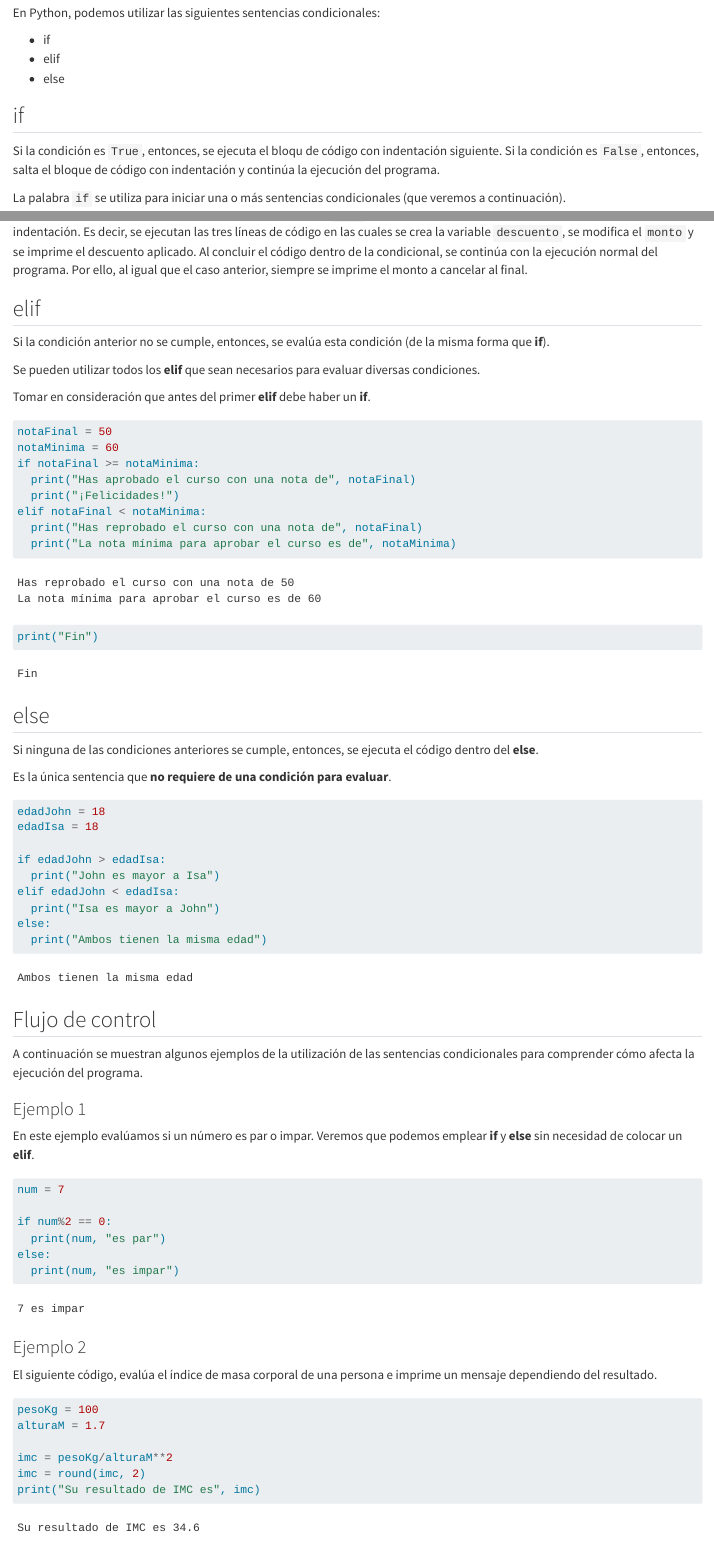
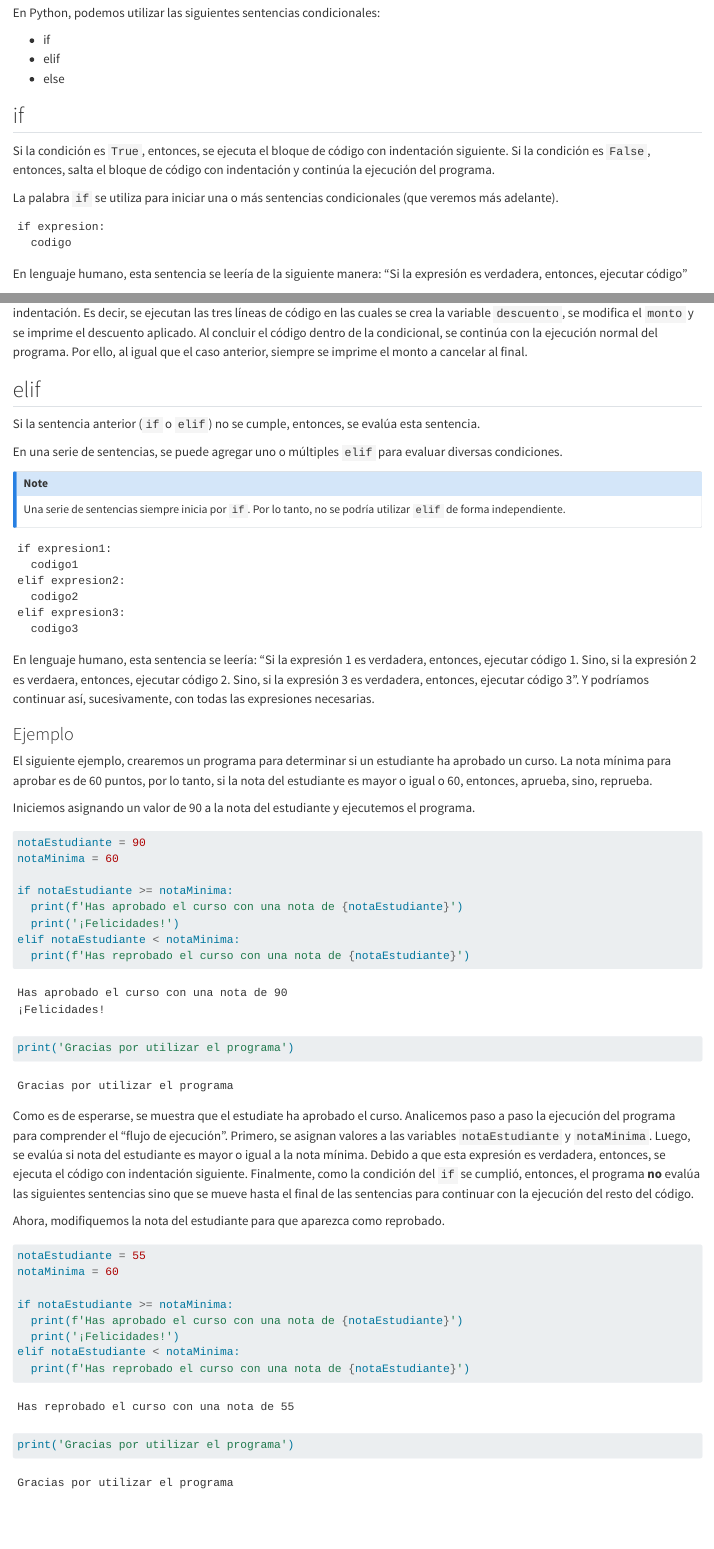
Before and after one commit to damoib95/hola-python, a Quarto document (libro/08_sen_cond.qmd): the page in a window 1100 px wide, from 100 px down, and a second part further down, joined at a grey line. Rendered offline with R 4.5, knitr and Pandoc in place of Quarto, with nearby package versions.

Commit message:
capitulo 8 elif

````diff
--- a/libro/08_sen_cond.qmd
+++ b/libro/08_sen_cond.qmd
@@ -10,6 +10,14 @@ En Python, podemos utilizar las siguientes sentencias condicionales:
 
 
 ## if
-Si la condición es ```True```, entonces, se ejecuta el bloqu de código con indentación siguiente. Si la condición es ```False```, entonces, salta el bloque de código con indentación y continúa la ejecución del programa.
 
-La palabra ```if``` se utiliza para iniciar una o más sentencias condicionales (que veremos a continuación).
+Si la condición es ```True```, entonces, se ejecuta el bloque de código con indentación siguiente. Si la condición es ```False```, entonces, salta el bloque de código con indentación y continúa la ejecución del programa.
+
+La palabra ```if``` se utiliza para iniciar una o más sentencias condicionales (que veremos más adelante).
+
+```
+if expresion:
+  codigo
+```
+
+En lenguaje humano, esta sentencia se leería de la siguiente manera: "Si la expresión es verdadera, entonces, ejecutar código"
@@ -48,21 +58,54 @@
 
 ## elif
 
-Si la condición anterior no se cumple, entonces, se evalúa esta condición (de la misma forma que **if**).
+Si la sentencia anterior (```if``` o ```elif```) no se cumple, entonces, se evalúa esta sentencia.
 
-Se pueden utilizar todos los **elif** que sean necesarios para evaluar diversas condiciones.
+En una serie de sentencias, se puede agregar uno o múltiples ```elif``` para evaluar diversas condiciones.
 
-Tomar en consideración que antes del primer **elif** debe haber un **if**.
+::: {.callout-note}
+Una serie de sentencias siempre inicia por ```if```. Por lo tanto, no se podría utilizar ```elif``` de forma independiente.
+:::
+
+```
+if expresion1:
+  codigo1
+elif expresion2:
+  codigo2
+elif expresion3:
+  codigo3
+```
+
+En lenguaje humano, esta sentencia se leería: "Si la expresión 1 es verdadera, entonces, ejecutar código 1. Sino, si la expresión 2 es verdaera, entonces, ejecutar código 2. Sino, si la expresión 3 es verdadera, entonces, ejecutar código 3". Y podríamos continuar así, sucesivamente, con todas las expresiones necesarias.
+
+### Ejemplo
+
+El siguiente ejemplo, crearemos un programa para determinar si un estudiante ha aprobado un curso. La nota mínima para aprobar es de 60 puntos, por lo tanto, si la nota del estudiante es mayor o igual o 60, entonces, aprueba, sino, reprueba.
+
+Iniciemos asignando un valor de 90 a la nota del estudiante y ejecutemos el programa.
 
 ```{python}
-notaFinal = 50
+notaEstudiante = 90
 notaMinima = 60
-if notaFinal >= notaMinima:
-  print("Has aprobado el curso con una nota de", notaFinal)
-  print("¡Felicidades!")
-elif notaFinal < notaMinima:
-  print("Has reprobado el curso con una nota de", notaFinal)
-  print("La nota mínima para aprobar el curso es de", notaMinima)
 
-print("Fin")
+if notaEstudiante >= notaMinima:
+  print(f'Has aprobado el curso con una nota de {notaEstudiante}')
+  print('¡Felicidades!')
+elif notaEstudiante < notaMinima:
+  print(f'Has reprobado el curso con una nota de {notaEstudiante}')
+print('Gracias por utilizar el programa')
 ```
+
+Como es de esperarse, se muestra que el estudiate ha aprobado el curso. Analicemos paso a paso la ejecución del programa para comprender el "flujo de ejecución". Primero, se asignan valores a las variables ```notaEstudiante``` y ```notaMinima```. Luego, se evalúa si nota del estudiante es mayor o igual a la nota mínima. Debido a que esta expresión es verdadera, entonces, se ejecuta el código con indentación siguiente. Finalmente, como la condición del ```if``` se cumplió, entonces, el programa **no** evalúa las siguientes sentencias sino que se mueve hasta el final de las sentencias para continuar con la ejecución del resto del código.
+
+Ahora, modifiquemos la nota del estudiante para que aparezca como reprobado.
+
+```{python}
+notaEstudiante = 55
+notaMinima = 60
+
+if notaEstudiante >= notaMinima:
+  print(f'Has aprobado el curso con una nota de {notaEstudiante}')
+  print('¡Felicidades!')
+elif notaEstudiante < notaMinima:
+  print(f'Has reprobado el curso con una nota de {notaEstudiante}')
+print('Gracias por utilizar el programa')
````
Also changed, not shown: libro/08_sen_cond.qmd (7 more changed lines), 1 other file.
